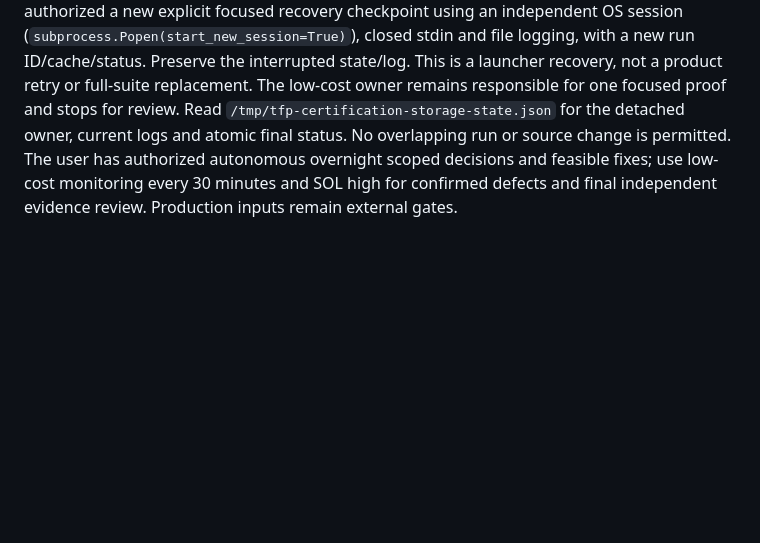
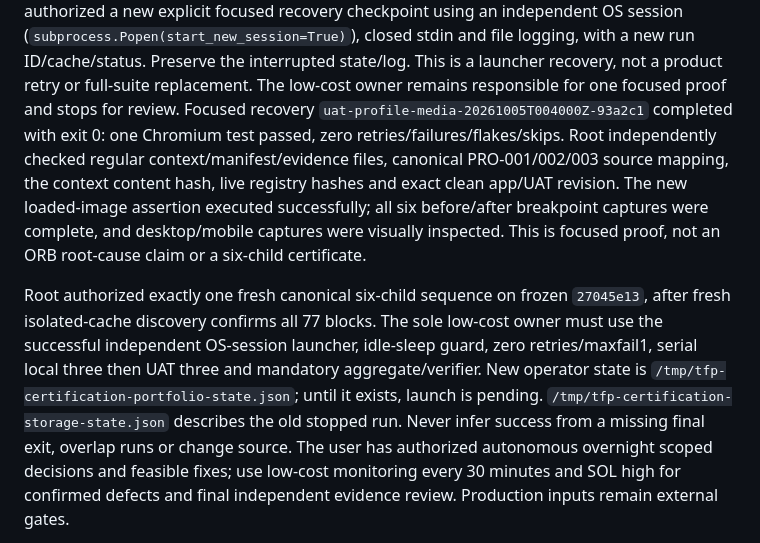
Before and after one commit to mrgauravgupt/tfp-main-orchestator, a Markdown page: docs/operations/CREDENTIAL_FREE_RELEASE_CHECKPOINT.md, the part around the change. Rendered like a GitHub page; blank space fills up the shorter version.

Commit message:
docs(release): accept focused portfolio evidence and freeze source

```diff
--- a/docs/operations/CREDENTIAL_FREE_RELEASE_CHECKPOINT.md
+++ b/docs/operations/CREDENTIAL_FREE_RELEASE_CHECKPOINT.md
@@ -200,8 +200,23 @@ OS session (`subprocess.Popen(start_new_session=True)`), closed stdin and file
 logging, with a new run ID/cache/status. Preserve the interrupted state/log. This
 is a launcher recovery, not a product retry or full-suite replacement. The
 low-cost owner remains responsible for one focused proof and stops for review.
-Read `/tmp/tfp-certification-storage-state.json` for the detached owner, current
-logs and atomic final status. No overlapping run or source change is permitted.
+Focused recovery `uat-profile-media-20261005T004000Z-93a2c1` completed with exit 0:
+one Chromium test passed, zero retries/failures/flakes/skips. Root independently
+checked regular context/manifest/evidence files, canonical PRO-001/002/003 source
+mapping, the context content hash, live registry hashes and exact clean app/UAT
+revision. The new loaded-image assertion executed successfully; all six
+before/after breakpoint captures were complete, and desktop/mobile captures
+were visually inspected. This is focused proof, not an ORB root-cause claim or
+a six-child certificate.
+
+Root authorized exactly one fresh canonical six-child sequence on frozen
+`27045e13`, after fresh isolated-cache discovery confirms all 77 blocks. The
+sole low-cost owner must use the successful independent OS-session launcher,
+idle-sleep guard, zero retries/maxfail1, serial local three then UAT three and
+mandatory aggregate/verifier. New operator state is
+`/tmp/tfp-certification-portfolio-state.json`; until it exists, launch is pending.
+`/tmp/tfp-certification-storage-state.json` describes the old stopped run.
+Never infer success from a missing final exit, overlap runs or change source.
 The user has authorized autonomous overnight scoped decisions and feasible fixes;
 use low-cost monitoring every 30 minutes and SOL high for confirmed defects and
 final independent evidence review. Production inputs remain external gates.
```
Also changed, not shown: AGENTS.md (+6 -3 lines), MEMORY.md (+7 -4 lines).
